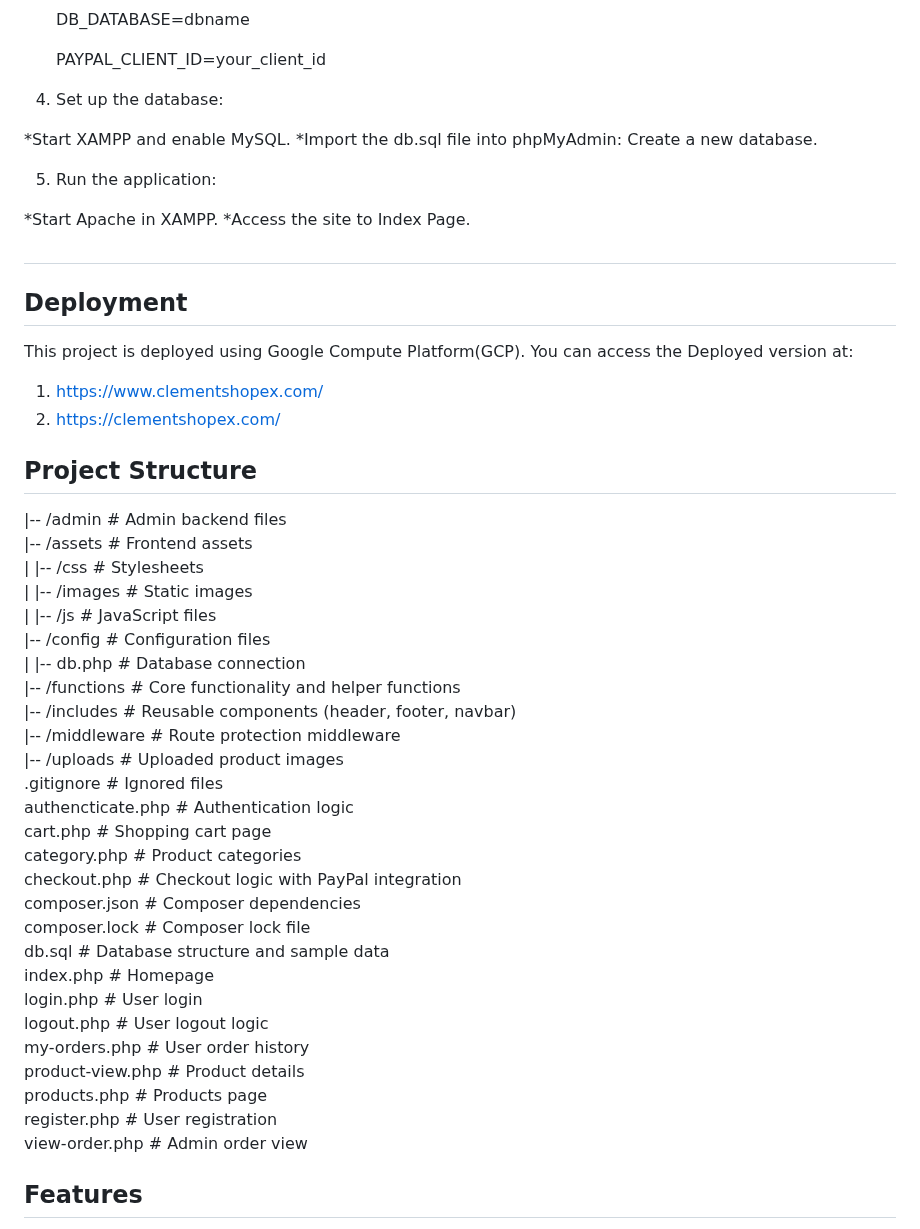
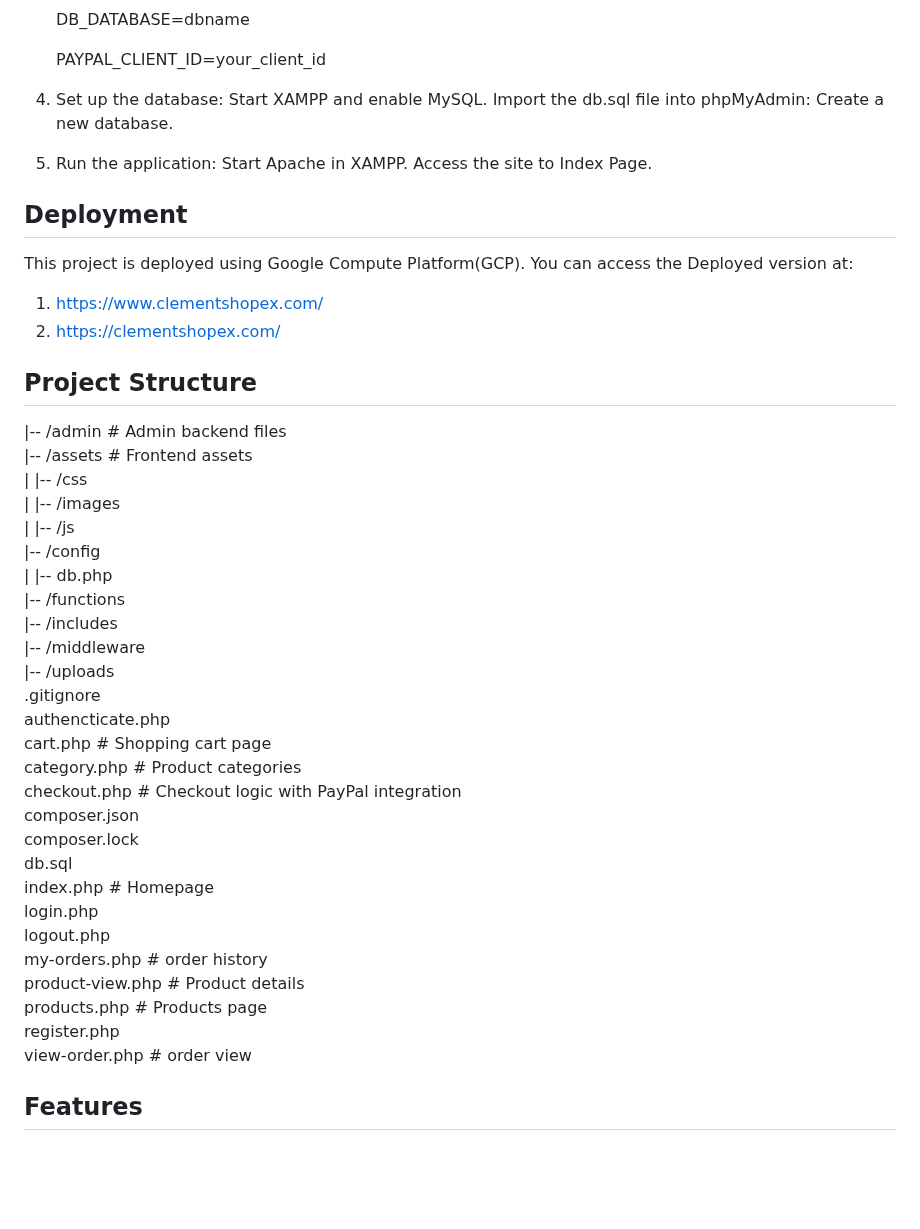
Before and after one commit to covenanter07/Shop-Site-Demo, a Markdown page: README.md, the part around the change. Drawn GitHub-style; blank space fills up the shorter version.

```diff
--- a/README.md
+++ b/README.md
@@ -45,17 +45,14 @@ The E-Commerce Website is a PHP-based web application with MySQL as the database
    PAYPAL_CLIENT_ID=your_client_id
 
 4. Set up the database:
-
-*Start XAMPP and enable MySQL.
-*Import the db.sql file into phpMyAdmin: Create a new database.
+   Start XAMPP and enable MySQL.
+   Import the db.sql file into phpMyAdmin: Create a new database.
 
 
 5. Run the application:
+   Start Apache in XAMPP.
+   Access the site to Index Page.
 
-*Start Apache in XAMPP.
-*Access the site to Index Page.
-
-##
 ## Deployment
 This project is deployed using Google Compute Platform(GCP). You can access the
 Deployed version at:
@@ -65,33 +62,33 @@ Deployed version at:
 
 ## Project Structure
 
-|-- /admin              # Admin backend files
-|-- /assets              # Frontend assets
-|   |-- /css             # Stylesheets
-|   |-- /images          # Static images
-|   |-- /js              # JavaScript files
-|-- /config              # Configuration files
-|   |-- db.php           # Database connection
-|-- /functions           # Core functionality and helper functions
-|-- /includes            # Reusable components (header, footer, navbar)
-|-- /middleware          # Route protection middleware
-|-- /uploads             # Uploaded product images
-.gitignore               # Ignored files
-authencticate.php        # Authentication logic
-cart.php                 # Shopping cart page
-category.php             # Product categories
-checkout.php             # Checkout logic with PayPal integration
-composer.json            # Composer dependencies
-composer.lock            # Composer lock file
-db.sql                   # Database structure and sample data
-index.php                # Homepage
-login.php                # User login
-logout.php               # User logout logic
-my-orders.php            # User order history
-product-view.php         # Product details
-products.php             # Products page
-register.php             # User registration
-view-order.php           # Admin order view
+|-- /admin                     # Admin backend files
+|-- /assets                    # Frontend assets
+|   |-- /css
+|   |-- /images
+|   |-- /js
+|-- /config
+|   |-- db.php
+|-- /functions
+|-- /includes
+|-- /middleware
+|-- /uploads
+.gitignore
+authencticate.php
+cart.php                       # Shopping cart page
+category.php                   # Product categories
+checkout.php                   # Checkout logic with PayPal integration
+composer.json
+composer.lock
+db.sql
+index.php                      # Homepage
+login.php
+logout.php
+my-orders.php                  # order history
+product-view.php               # Product details
+products.php                   # Products page
+register.php
+view-order.php                 # order view
 
 ## Features
 
```
